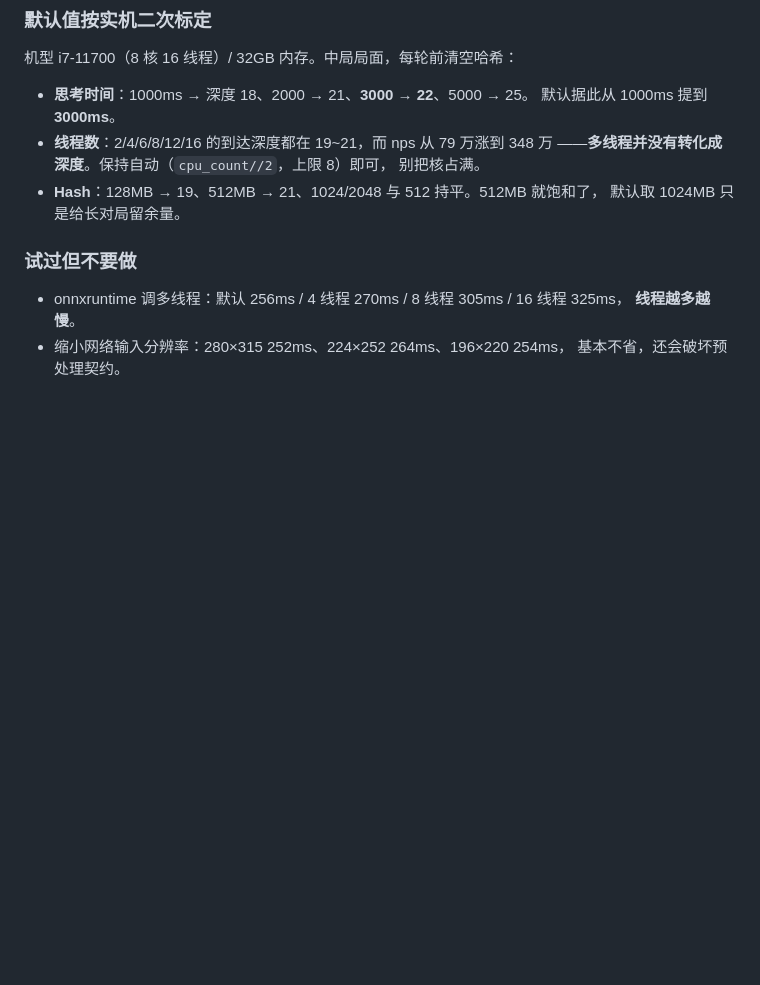
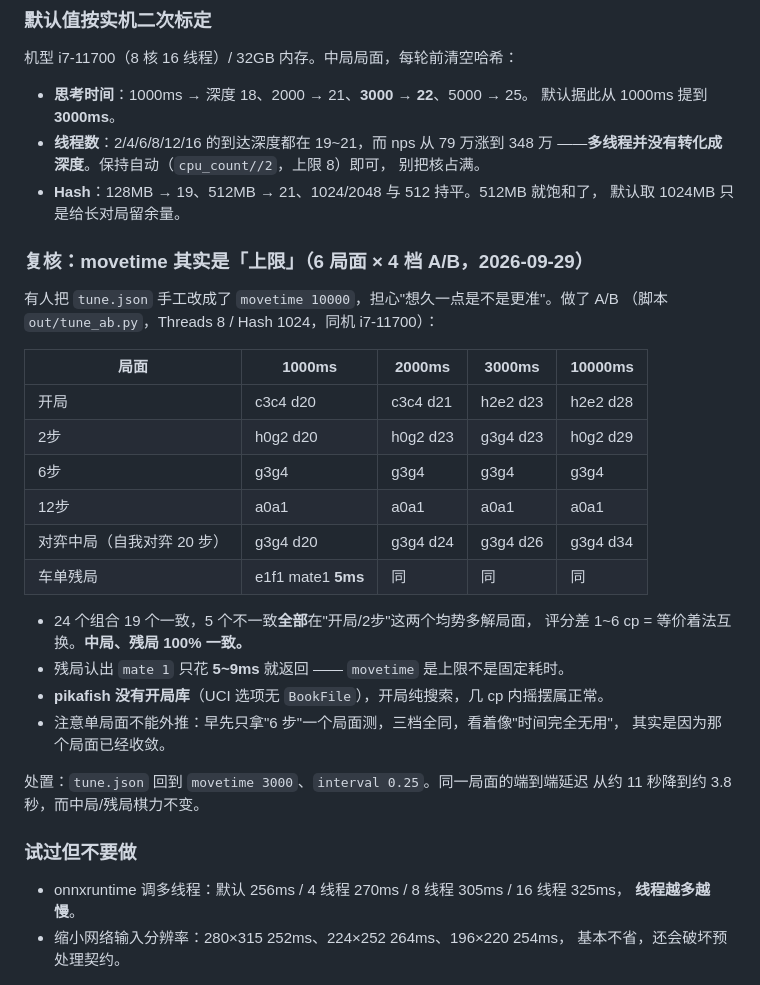
Before and after one commit to 999bug/chess-ai-assistant, a Markdown page: docs/PROGRESS.md, the part around the change. Rendered like a GitHub page; blank space fills up the shorter version.

```diff
--- a/docs/PROGRESS.md
+++ b/docs/PROGRESS.md
@@ -177,6 +177,30 @@ JJ象棋 有「棋力评测」等非标准开局模式，所以这里只告警
   别把核占满。
 - **Hash**：128MB → 19、512MB → 21、1024/2048 与 512 持平。512MB 就饱和了，
   默认取 1024MB 只是给长对局留余量。
+
+### 复核：movetime 其实是「上限」（6 局面 × 4 档 A/B，2026-09-29）
+
+有人把 `tune.json` 手工改成了 `movetime 10000`，担心"想久一点是不是更准"。做了 A/B
+（脚本 `out/tune_ab.py`，Threads 8 / Hash 1024，同机 i7-11700）：
+
+| 局面 | 1000ms | 2000ms | 3000ms | 10000ms |
+|---|---|---|---|---|
+| 开局 | c3c4 d20 | c3c4 d21 | h2e2 d23 | h2e2 d28 |
+| 2步 | h0g2 d20 | h0g2 d23 | g3g4 d23 | h0g2 d29 |
+| 6步 | g3g4 | g3g4 | g3g4 | g3g4 |
+| 12步 | a0a1 | a0a1 | a0a1 | a0a1 |
+| 对弈中局（自我对弈 20 步） | g3g4 d20 | g3g4 d24 | g3g4 d26 | g3g4 d34 |
+| 车单残局 | e1f1 mate1 **5ms** | 同 | 同 | 同 |
+
+- 24 个组合 19 个一致，5 个不一致**全部**在"开局/2步"这两个均势多解局面，
+  评分差 1~6 cp = 等价着法互换。**中局、残局 100% 一致。**
+- 残局认出 `mate 1` 只花 **5~9ms** 就返回 —— `movetime` 是上限不是固定耗时。
+- **pikafish 没有开局库**（UCI 选项无 `BookFile`），开局纯搜索，几 cp 内摇摆属正常。
+- 注意单局面不能外推：早先只拿"6 步"一个局面测，三档全同，看着像"时间完全无用"，
+  其实是因为那个局面已经收敛。
+
+处置：`tune.json` 回到 `movetime 3000`、`interval 0.25`。同一局面的端到端延迟
+从约 11 秒降到约 3.8 秒，而中局/残局棋力不变。
 
 ### 试过但**不要做**
 
```
Also changed, not shown: docs/CONFIG.md (+27 -0 lines).
